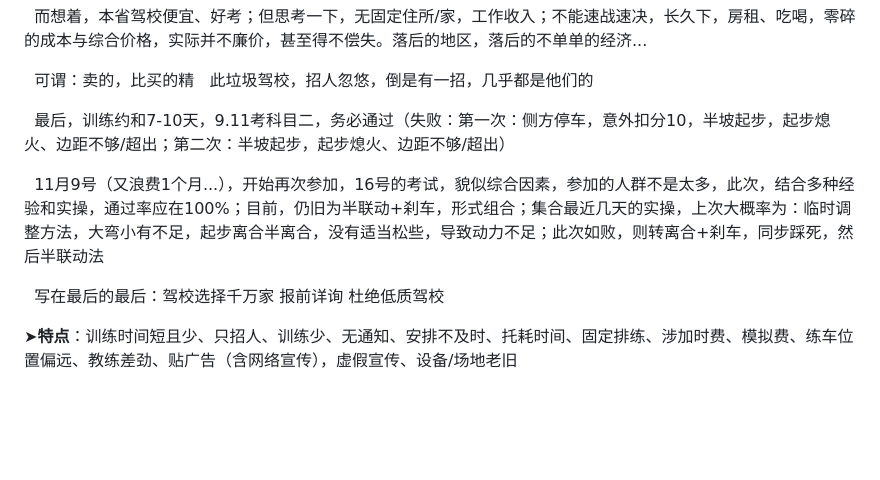
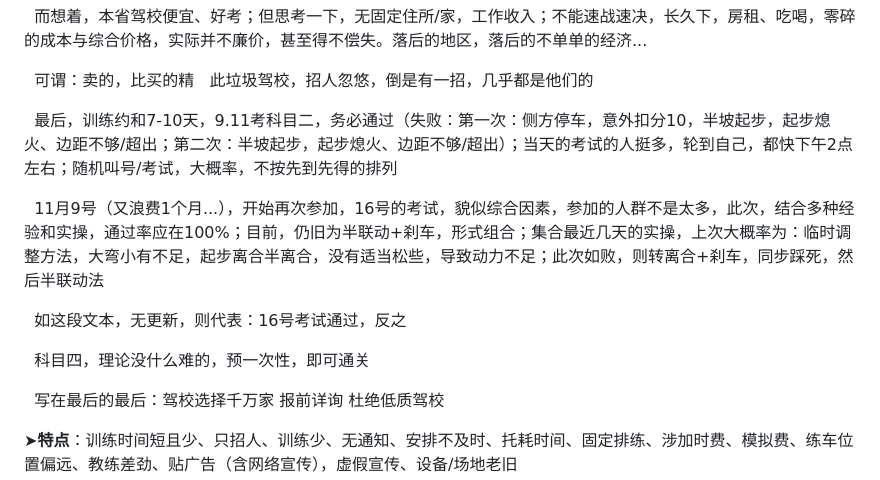
Before and after one commit to 3road/3road.github.io, a Markdown page: README.md, the part around the change. Drawn GitHub-style; blank space fills up the shorter version.

```diff
--- a/README.md
+++ b/README.md
@@ -100,9 +100,13 @@ https://www.dt.gov.cn/dtszf/bumdth/202311/2b2cb06668bc4d82a24e3c7f66c4ecc6.shtml
 &nbsp;&nbsp;可谓：卖的，比买的精
 &nbsp;&nbsp;此垃圾驾校，招人忽悠，倒是有一招，几乎都是他们的
 
-&nbsp;&nbsp;最后，训练约和7-10天，9.11考科目二，务必通过（失败：第一次：侧方停车，意外扣分10，半坡起步，起步熄火、边距不够/超出；第二次：半坡起步，起步熄火、边距不够/超出）
+&nbsp;&nbsp;最后，训练约和7-10天，9.11考科目二，务必通过（失败：第一次：侧方停车，意外扣分10，半坡起步，起步熄火、边距不够/超出；第二次：半坡起步，起步熄火、边距不够/超出）；当天的考试的人挺多，轮到自己，都快下午2点左右；随机叫号/考试，大概率，不按先到先得的排列
 
 &nbsp;&nbsp;11月9号（又浪费1个月...），开始再次参加，16号的考试，貌似综合因素，参加的人群不是太多，此次，结合多种经验和实操，通过率应在100%；目前，仍旧为半联动+刹车，形式组合；集合最近几天的实操，上次大概率为：临时调整方法，大弯小有不足，起步离合半离合，没有适当松些，导致动力不足；此次如败，则转离合+刹车，同步踩死，然后半联动法
+
+&nbsp;&nbsp;如这段文本，无更新，则代表：16号考试通过，反之
+
+&nbsp;&nbsp;科目四，理论没什么难的，预一次性，即可通关
 
 &nbsp;&nbsp;写在最后的最后：驾校选择千万家  报前详询  杜绝低质驾校
 
```
